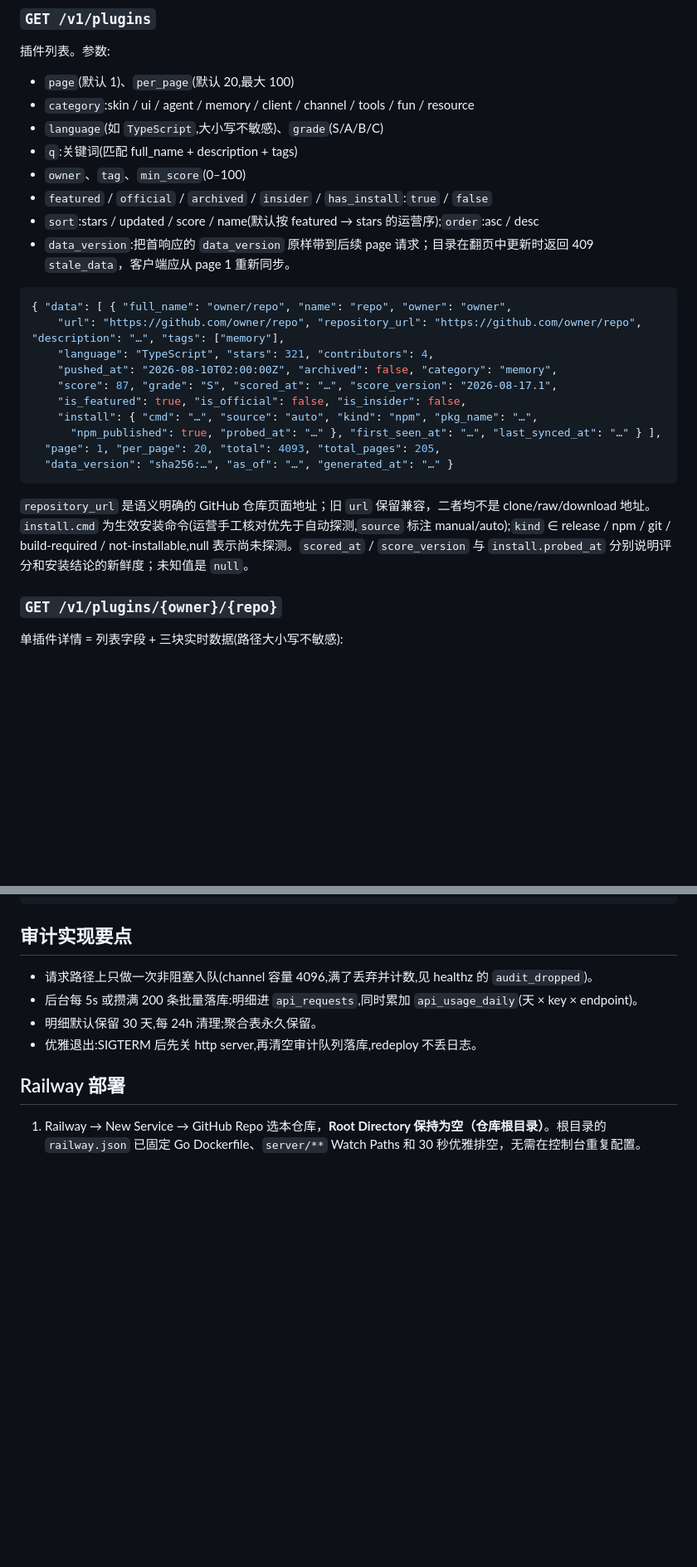
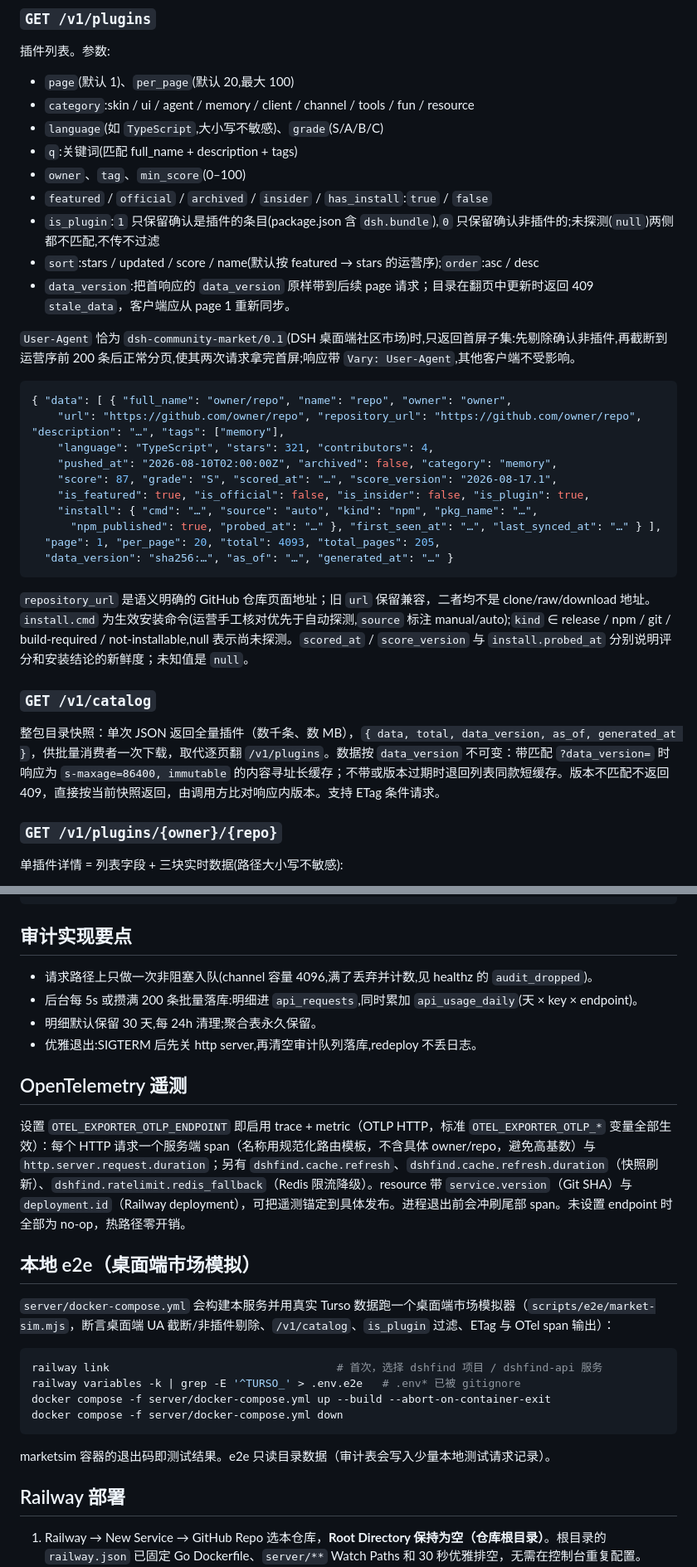
Before and after one commit to hikariming/dshfind, a Markdown page: server/README.md, 2 parts joined by grey strips. Shown at 83% size. GitHub-like rendering; blank space fills up the shorter version.

Commit message:
docs(server): README 补 Upstash/OTel 变量、/v1/catalog、遥测与 e2e 章节

````diff
--- a/server/README.md
+++ b/server/README.md
@@ -76,8 +80,11 @@ Base URL:`https://api.dshfind.com`。REST 端点均为只读 GET；GraphQL 支
 - `q`:关键词(匹配 full_name + description + tags)
 - `owner`、`tag`、`min_score`(0–100)
 - `featured` / `official` / `archived` / `insider` / `has_install`:`true` / `false`
+- `is_plugin`:`1` 只保留确认是插件的条目(package.json 含 `dsh.bundle`),`0` 只保留确认非插件的;未探测(`null`)两侧都不匹配,不传不过滤
 - `sort`:stars / updated / score / name(默认按 featured → stars 的运营序);`order`:asc / desc
 - `data_version`:把首响应的 `data_version` 原样带到后续 page 请求；目录在翻页中更新时返回 409 `stale_data`，客户端应从 page 1 重新同步。
+
+`User-Agent` 恰为 `dsh-community-market/0.1`(DSH 桌面端社区市场)时,只返回首屏子集:先剔除确认非插件,再截断到运营序前 200 条后正常分页,使其两次请求拿完首屏;响应带 `Vary: User-Agent`,其他客户端不受影响。
 
 ```json
 { "data": [ { "full_name": "owner/repo", "name": "repo", "owner": "owner",
@@ -85,7 +92,7 @@ Base URL:`https://api.dshfind.com`。REST 端点均为只读 GET；GraphQL 支
     "language": "TypeScript", "stars": 321, "contributors": 4,
     "pushed_at": "2026-08-10T02:00:00Z", "archived": false, "category": "memory",
     "score": 87, "grade": "S", "scored_at": "…", "score_version": "2026-08-17.1",
-    "is_featured": true, "is_official": false, "is_insider": false,
+    "is_featured": true, "is_official": false, "is_insider": false, "is_plugin": true,
     "install": { "cmd": "…", "source": "auto", "kind": "npm", "pkg_name": "…",
       "npm_published": true, "probed_at": "…" }, "first_seen_at": "…", "last_synced_at": "…" } ],
   "page": 1, "per_page": 20, "total": 4093, "total_pages": 205,
@@ -93,6 +100,10 @@ Base URL:`https://api.dshfind.com`。REST 端点均为只读 GET；GraphQL 支
 ```
 
 `repository_url` 是语义明确的 GitHub 仓库页面地址；旧 `url` 保留兼容，二者均不是 clone/raw/download 地址。`install.cmd` 为生效安装命令(运营手工核对优先于自动探测,`source` 标注 manual/auto);`kind` ∈ release / npm / git / build-required / not-installable,null 表示尚未探测。`scored_at` / `score_version` 与 `install.probed_at` 分别说明评分和安装结论的新鲜度；未知值是 `null`。
+
+### `GET /v1/catalog`
+
+整包目录快照：单次 JSON 返回全量插件（数千条、数 MB），`{ data, total, data_version, as_of, generated_at }`，供批量消费者一次下载，取代逐页翻 `/v1/plugins`。数据按 `data_version` 不可变：带匹配 `?data_version=` 时响应为 `s-maxage=86400, immutable` 的内容寻址长缓存；不带或版本过期时退回列表同款短缓存。版本不匹配不返回 409，直接按当前快照返回，由调用方比对响应内版本。支持 ETag 条件请求。
 
 ### `GET /v1/plugins/{owner}/{repo}`
 
@@ -188,6 +199,23 @@ GROUP BY 1,2,3 ORDER BY n DESC;
 - 明细默认保留 30 天,每 24h 清理;聚合表永久保留。
 - 优雅退出:SIGTERM 后先关 http server,再清空审计队列落库,redeploy 不丢日志。
 
+## OpenTelemetry 遥测
+
+设置 `OTEL_EXPORTER_OTLP_ENDPOINT` 即启用 trace + metric（OTLP HTTP，标准 `OTEL_EXPORTER_OTLP_*` 变量全部生效）：每个 HTTP 请求一个服务端 span（名称用规范化路由模板，不含具体 owner/repo，避免高基数）与 `http.server.request.duration`；另有 `dshfind.cache.refresh`、`dshfind.cache.refresh.duration`（快照刷新）、`dshfind.ratelimit.redis_fallback`（Redis 限流降级）。resource 带 `service.version`（Git SHA）与 `deployment.id`（Railway deployment），可把遥测锚定到具体发布。进程退出前会冲刷尾部 span。未设置 endpoint 时全部为 no-op，热路径零开销。
+
+## 本地 e2e（桌面端市场模拟）
+
+`server/docker-compose.yml` 会构建本服务并用真实 Turso 数据跑一个桌面端市场模拟器（`scripts/e2e/market-sim.mjs`，断言桌面端 UA 截断/非插件剔除、`/v1/catalog`、`is_plugin` 过滤、ETag 与 OTel span 输出）：
+
+```bash
+railway link                                   # 首次，选择 dshfind 项目 / dshfind-api 服务
+railway variables -k | grep -E '^TURSO_' > .env.e2e   # .env* 已被 gitignore
+docker compose -f server/docker-compose.yml up --build --abort-on-container-exit
+docker compose -f server/docker-compose.yml down
+```
+
+marketsim 容器的退出码即测试结果。e2e 只读目录数据（审计表会写入少量本地测试请求记录）。
+
 ## Railway 部署
 
 1. Railway → New Service → GitHub Repo 选本仓库，**Root Directory 保持为空（仓库根目录）**。根目录的 `railway.json` 已固定 Go Dockerfile、`server/**` Watch Paths 和 30 秒优雅排空，无需在控制台重复配置。
````
Also changed, not shown: other parts of server/README.md (+7 -3 lines).
